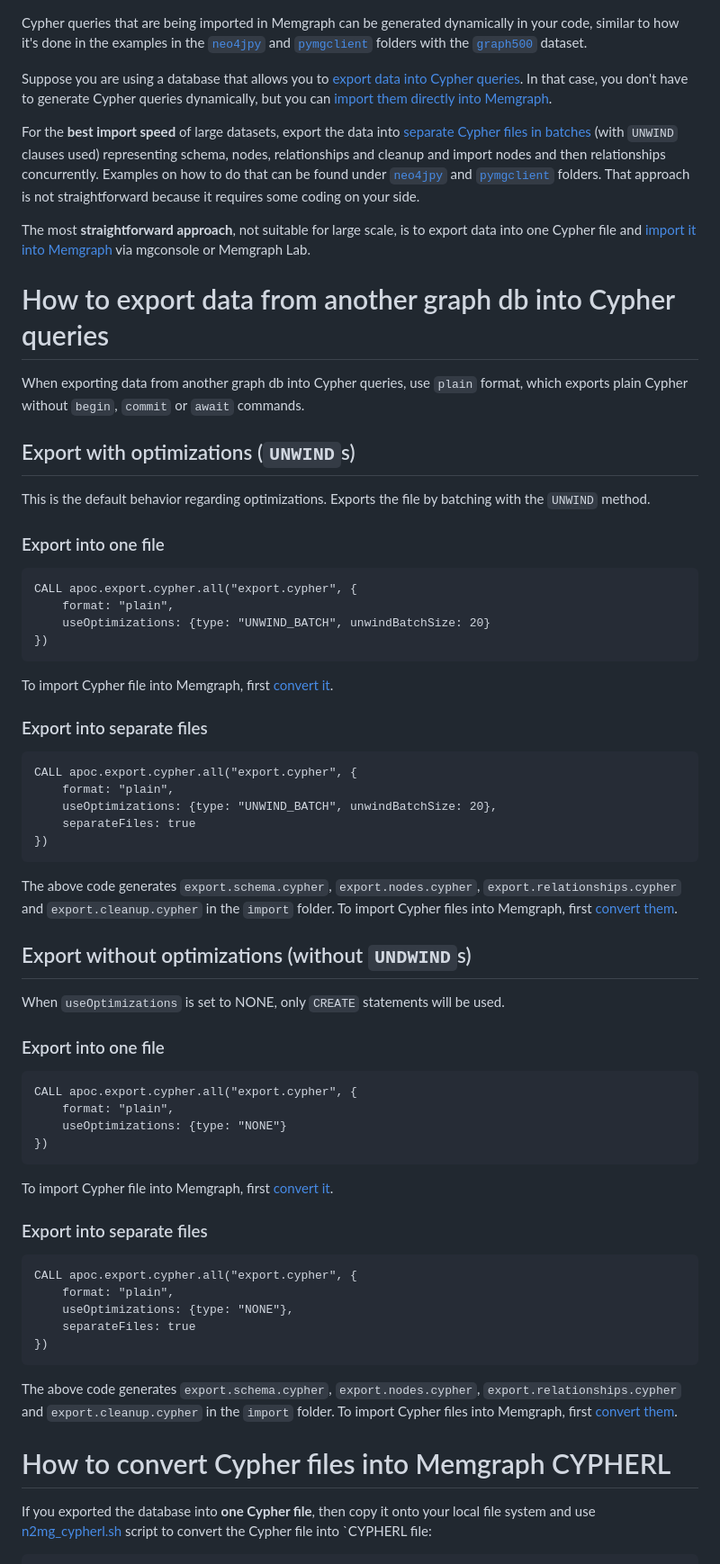
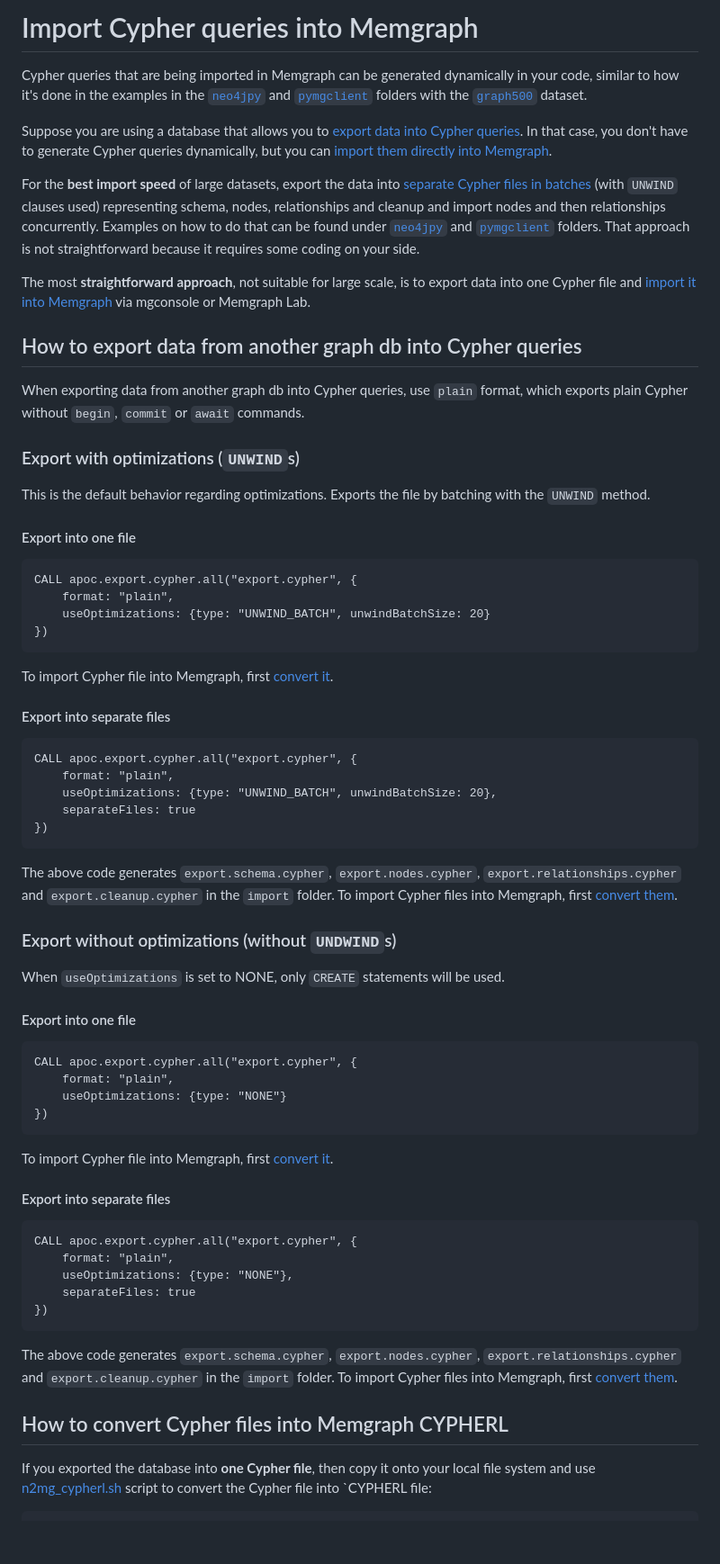
Before and after one commit to memgraph/best-practices, a Markdown page: import/cypher/README.md, the part around the change printed below. Shown: that part at 90% size. GitHub-like rendering; blank space fills up the shorter version.

Commit message:
update headings

````diff
--- a/import/cypher/README.md
+++ b/import/cypher/README.md
@@ -1,3 +1,5 @@
+# Import Cypher queries into Memgraph
+
 Cypher queries that are being imported in Memgraph can be generated dynamically in your code, similar to how it's done in the examples in the [`neo4jpy`](./neo4jpy/) and [`pymgclient`](./pymgclient/) folders with the [`graph500`](../../datasets/graph500/) dataset.
 
 Suppose you are using a database that allows you to [export data into Cypher queries](#how-to-export-data-from-another-graph-db-into-cypher-queries). In that case, you don't have to generate Cypher queries dynamically, but you can [import them directly into Memgraph](#how-to-import-cypherl-into-memgraph).
@@ -6,15 +8,15 @@ For the **best import speed** of large datasets, export the data into [separate
 
 The most **straightforward approach**, not suitable for large scale, is to export data into one Cypher file and [import it into Memgraph](#how-to-import-cypherl-into-memgraph) via mgconsole or Memgraph Lab.
 
-# How to export data from another graph db into Cypher queries
+## How to export data from another graph db into Cypher queries
 
 When exporting data from another graph db into Cypher queries, use `plain` format, which exports plain Cypher without `begin`, `commit` or `await` commands.
 
-## Export with optimizations (`UNWIND`s)
+### Export with optimizations (`UNWIND`s)
 
 This is the default behavior regarding optimizations. Exports the file by batching with the `UNWIND` method.
 
-### Export into one file
+#### Export into one file
 
 ```
 CALL apoc.export.cypher.all("export.cypher", {
@@ -25,7 +27,7 @@ CALL apoc.export.cypher.all("export.cypher", {
 
 To import Cypher file into Memgraph, first [convert it](#how-to-convert-cypher-files-into-memgraph-cypherl).
 
-### Export into separate files
+#### Export into separate files
 ```
 CALL apoc.export.cypher.all("export.cypher", {
     format: "plain",
@@ -36,10 +38,10 @@ CALL apoc.export.cypher.all("export.cypher", {
 
 The above code generates `export.schema.cypher`, `export.nodes.cypher`, `export.relationships.cypher` and `export.cleanup.cypher` in the `import` folder. To import Cypher files into Memgraph, first [convert them](#how-to-convert-cypher-files-into-memgraph-cypherl).
 
-## Export without optimizations (without `UNDWIND`s)
+### Export without optimizations (without `UNDWIND`s)
 When `useOptimizations` is set to NONE, only `CREATE` statements will be used.
 
-### Export into one file
+#### Export into one file
 
 ```
 CALL apoc.export.cypher.all("export.cypher", {
@@ -49,7 +51,7 @@ CALL apoc.export.cypher.all("export.cypher", {
 ```
 To import Cypher file into Memgraph, first [convert it](#how-to-convert-cypher-files-into-memgraph-cypherl).
 
-### Export into separate files
+#### Export into separate files
 
 ```
 CALL apoc.export.cypher.all("export.cypher", {
@@ -61,7 +63,7 @@ CALL apoc.export.cypher.all("export.cypher", {
 
 The above code generates `export.schema.cypher`, `export.nodes.cypher`, `export.relationships.cypher` and `export.cleanup.cypher` in the `import` folder. To import Cypher files into Memgraph, first [convert them](#how-to-convert-cypher-files-into-memgraph-cypherl).
 
-# How to convert Cypher files into Memgraph CYPHERL
+## How to convert Cypher files into Memgraph CYPHERL
 
 If you exported the database into **one Cypher file**, then copy it onto your local file system and use [n2mg_cypherl.sh](https://github.com/memgraph/memgraph/blob/master/import/n2mg_cypherl.sh) script to convert the Cypher file into `CYPHERL file:
 
````
Also changed, not shown: other parts of import/cypher/README.md (+1 -1 lines).
